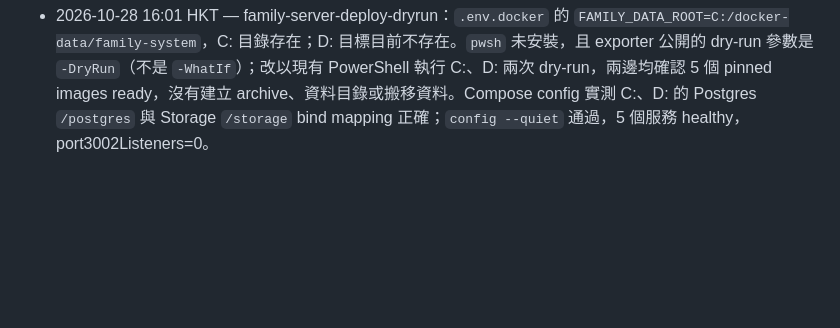
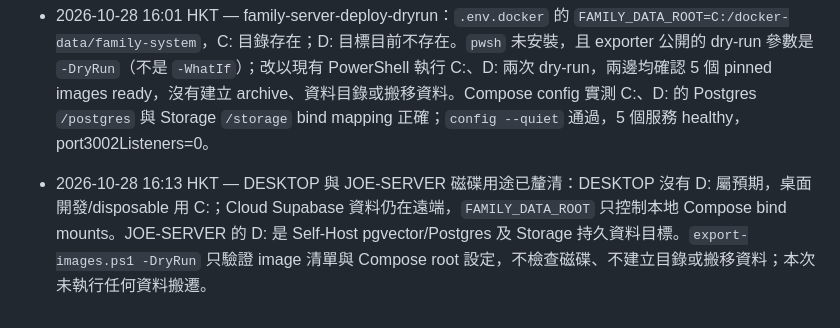
Before and after one commit to Joehk1213/FamilySystem, a Markdown page: PROGRESS-FAMILY.md, the part around the change. Drawn GitHub-style; blank space fills up the shorter version.

```diff
--- a/PROGRESS-FAMILY.md
+++ b/PROGRESS-FAMILY.md
@@ -63,3 +63,4 @@
 - 2026-10-28 15:54 HKT — 清理確認：family memories、reminders、security logs 均 0，container `/tmp` 沒有 `.sql` 暫存，3002 listener=0，5 個 Compose services 全部 healthy；Compose config、JavaScript syntax、`git diff --check` 通過。
 - 2026-10-28 15:57 HKT — family-push-final：重跑 `npm run test:family-memories` 10/10，`/health`、`/chat`、`/today` 200；清理後 family memory/reminder/security log 均 0、container `/tmp` 無 `.sql`、port3002Listeners=0。`git push origin main` 成功，遠端由 `ff8a799` 更新至 `edc1856`，本地與 `origin/main` ahead/behind 為 0/0。GitHub 回報 repository 已移至 `https://github.com/Joehk1213/FamilySystem.git`；本次 push 已成功，現有 `origin` URL 暫未改動。
 - 2026-10-28 16:01 HKT — family-server-deploy-dryrun：`.env.docker` 的 `FAMILY_DATA_ROOT=C:/docker-data/family-system`，C: 目錄存在；D: 目標目前不存在。`pwsh` 未安裝，且 exporter 公開的 dry-run 參數是 `-DryRun`（不是 `-WhatIf`）；改以現有 PowerShell 執行 C:、D: 兩次 dry-run，兩邊均確認 5 個 pinned images ready，沒有建立 archive、資料目錄或搬移資料。Compose config 實測 C:、D: 的 Postgres `/postgres` 與 Storage `/storage` bind mapping 正確；`config --quiet` 通過，5 個服務 healthy，port3002Listeners=0。
+- 2026-10-28 16:13 HKT — DESKTOP 與 JOE-SERVER 磁碟用途已釐清：DESKTOP 沒有 D: 屬預期，桌面開發/disposable 用 C:；Cloud Supabase 資料仍在遠端，`FAMILY_DATA_ROOT` 只控制本地 Compose bind mounts。JOE-SERVER 的 D: 是 Self-Host pgvector/Postgres 及 Storage 持久資料目標。`export-images.ps1 -DryRun` 只驗證 image 清單與 Compose root 設定，不檢查磁碟、不建立目錄或搬移資料；本次未執行任何資料搬遷。
```
Also changed, not shown: docs/JOE-SERVER-DEPLOY.md (+6 -0 lines).
